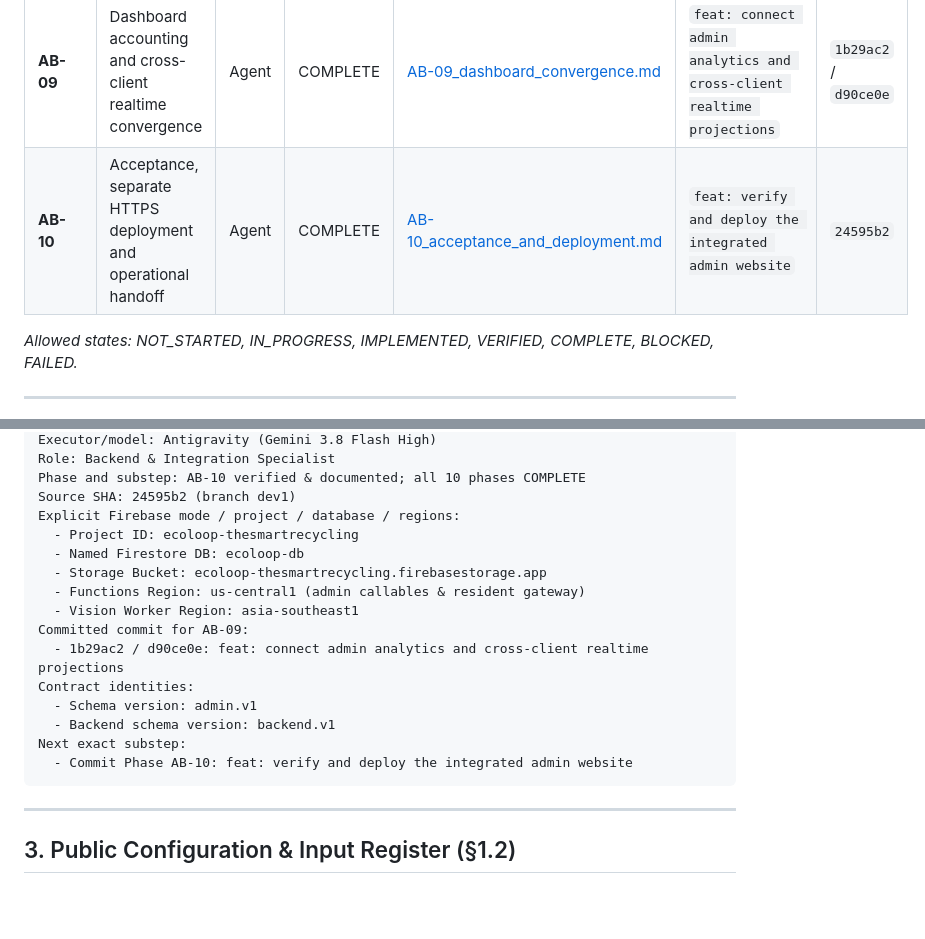
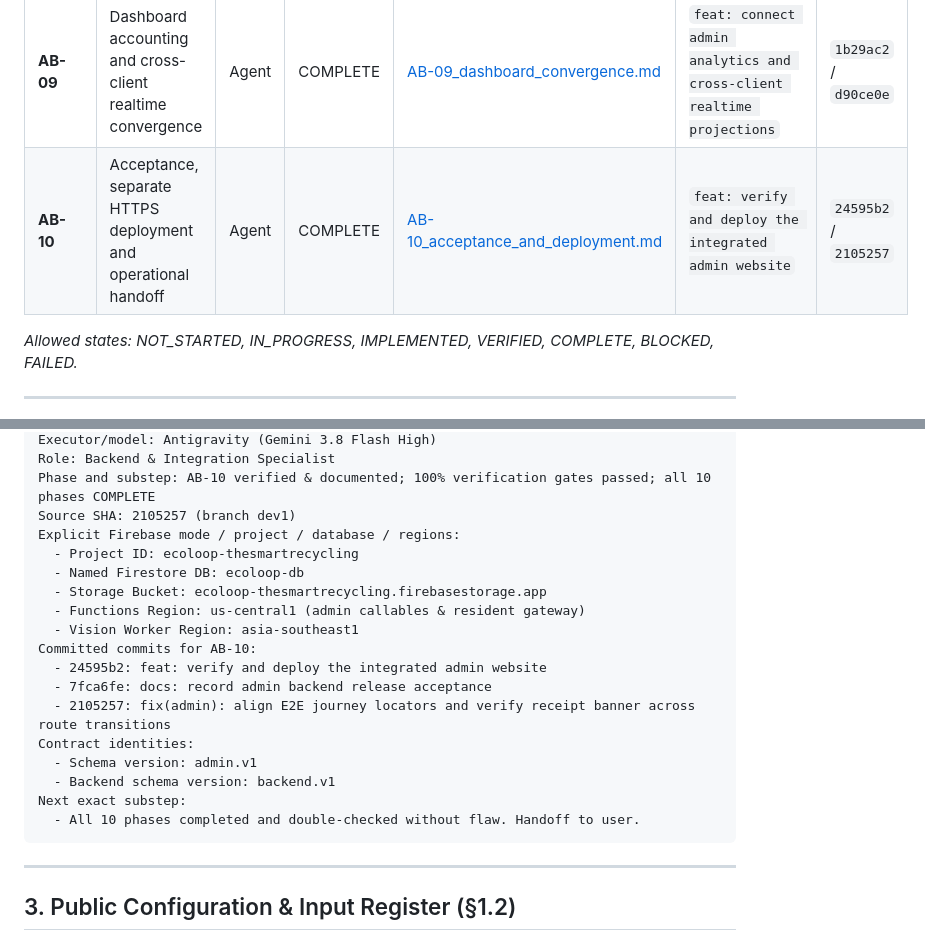
Before and after one commit to nayzinminlwin/EcoLoop-theSmartRecycling, a Markdown page: docs/admin_backend/EXECUTION_TRACKER.md, 2 parts joined by grey strips. GitHub-like rendering; blank space fills up the shorter version.

Commit message:
docs: update execution tracker with final AB-10 verification evidence

````diff
--- a/docs/admin_backend/EXECUTION_TRACKER.md
+++ b/docs/admin_backend/EXECUTION_TRACKER.md
@@ -22,7 +22,7 @@
 | **AB-07** | Evidence-backed mixed-batch review and shared settlement | Agent | COMPLETE | [AB-07_review_and_settlement.md](evidence/AB-07_review_and_settlement.md) | `feat: resolve admin reviews through shared pinned-policy settlement` | `393605f` |
 | **AB-08** | Versioned reward-offer catalog management | Agent | COMPLETE | [AB-08_rewards_catalog.md](evidence/AB-08_rewards_catalog.md) | `feat: activate versioned admin rewards catalog management` | `1f1b5b5` |
 | **AB-09** | Dashboard accounting and cross-client realtime convergence | Agent | COMPLETE | [AB-09_dashboard_convergence.md](evidence/AB-09_dashboard_convergence.md) | `feat: connect admin analytics and cross-client realtime projections` | `1b29ac2` / `d90ce0e` |
-| **AB-10** | Acceptance, separate HTTPS deployment and operational handoff | Agent | COMPLETE | [AB-10_acceptance_and_deployment.md](evidence/AB-10_acceptance_and_deployment.md) | `feat: verify and deploy the integrated admin website` | `24595b2` |
+| **AB-10** | Acceptance, separate HTTPS deployment and operational handoff | Agent | COMPLETE | [AB-10_acceptance_and_deployment.md](evidence/AB-10_acceptance_and_deployment.md) | `feat: verify and deploy the integrated admin website` | `24595b2` / `2105257` |
 
 *Allowed states: NOT_STARTED, IN_PROGRESS, IMPLEMENTED, VERIFIED, COMPLETE, BLOCKED, FAILED.*
 
@@ -35,20 +35,22 @@ Updated: 2026-10-21 14:35 UTC+8
 Executor/model: Antigravity (Gemini 3.8 Flash High)
 Role: Backend & Integration Specialist
-Phase and substep: AB-10 verified & documented; all 10 phases COMPLETE
-Source SHA: 24595b2 (branch dev1)
+Phase and substep: AB-10 verified & documented; 100% verification gates passed; all 10 phases COMPLETE
+Source SHA: 2105257 (branch dev1)
 Explicit Firebase mode / project / database / regions:
   - Project ID: ecoloop-thesmartrecycling
   - Named Firestore DB: ecoloop-db
   - Storage Bucket: ecoloop-thesmartrecycling.firebasestorage.app
   - Functions Region: us-central1 (admin callables & resident gateway)
   - Vision Worker Region: asia-southeast1
-Committed commit for AB-09:
-  - 1b29ac2 / d90ce0e: feat: connect admin analytics and cross-client realtime projections
+Committed commits for AB-10:
+  - 24595b2: feat: verify and deploy the integrated admin website
+  - 7fca6fe: docs: record admin backend release acceptance
+  - 2105257: fix(admin): align E2E journey locators and verify receipt banner across route transitions
 Contract identities:
   - Schema version: admin.v1
   - Backend schema version: backend.v1
 Next exact substep:
-  - Commit Phase AB-10: feat: verify and deploy the integrated admin website
+  - All 10 phases completed and double-checked without flaw. Handoff to user.
 ```
 
 ---
````
Also changed, not shown: other parts of docs/admin_backend/EXECUTION_TRACKER.md (+1 -1 lines).
